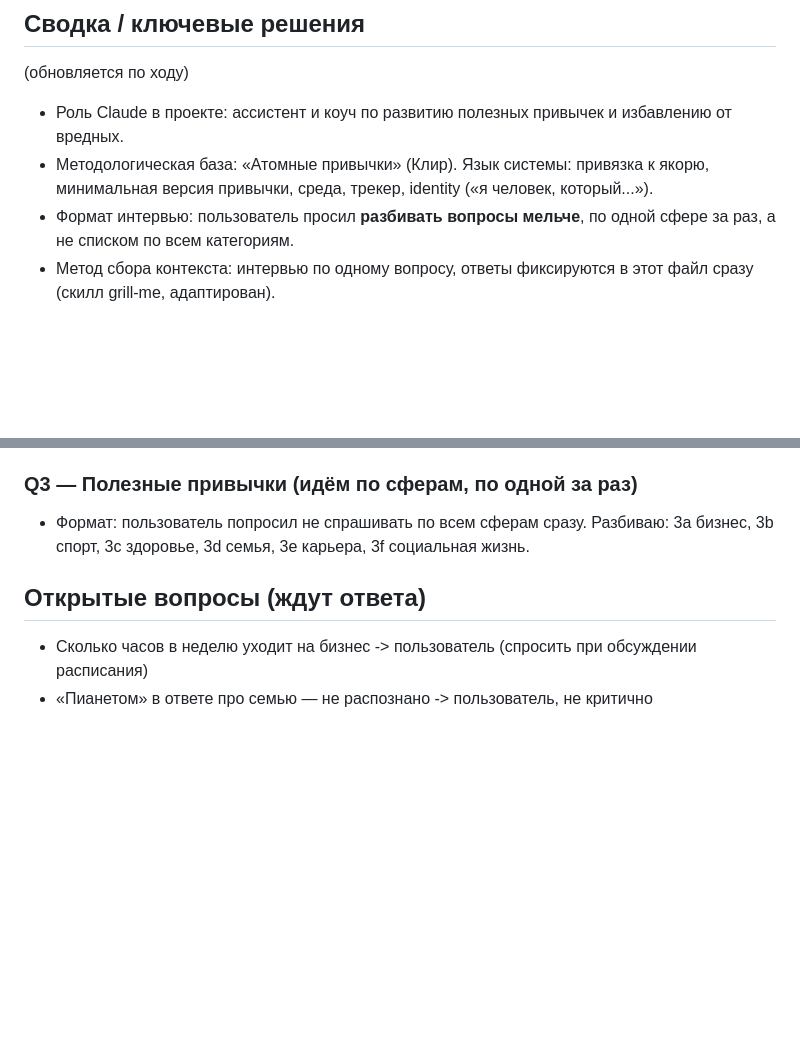
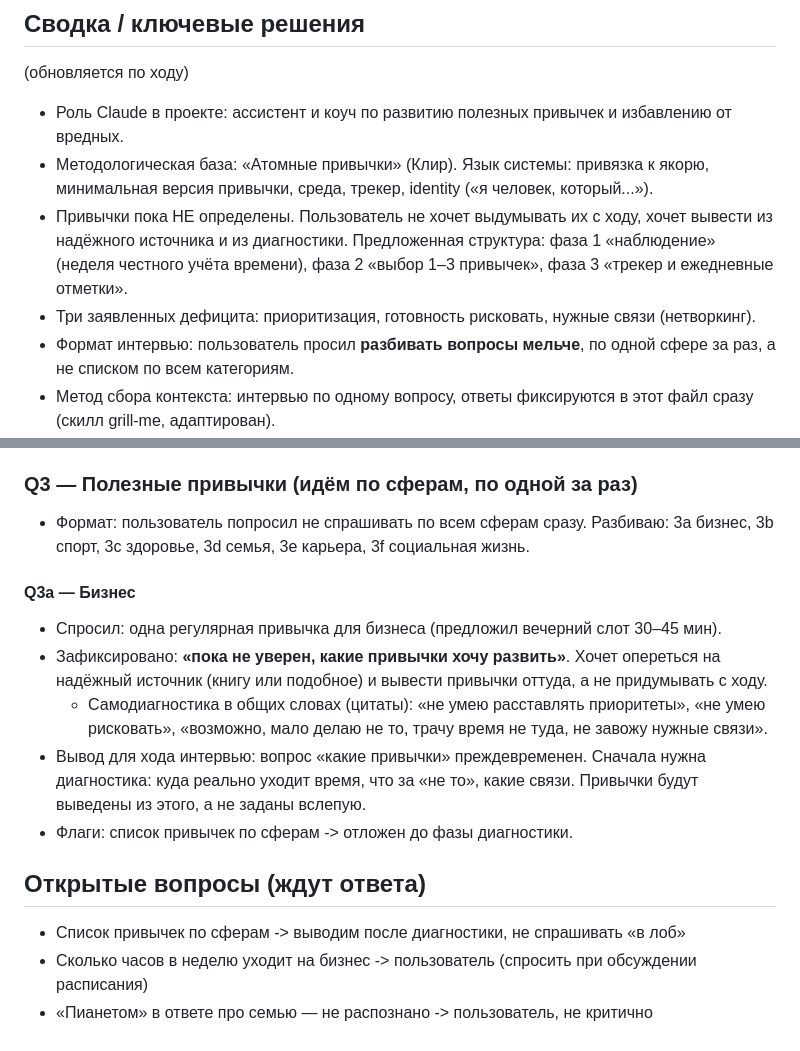
Before and after one commit to Babiloff/Habits, a Markdown page: brainstorms/2026-10-21-project-context.md, 2 parts joined by grey strips. GitHub-like rendering; blank space fills up the shorter version.

Commit message:
Capture Q3a: habits not yet defined, pivot to diagnosis
Co-Authored-By: Claude Fable 5.1 <noreply@anthropic.com>
Claude-Session: https://claude.ai/code/session_014rULhhYFjQPidVbcHNnFNM

```diff
--- a/brainstorms/2026-10-21-project-context.md
+++ b/brainstorms/2026-10-21-project-context.md
@@ -6,6 +6,8 @@
 
 - Роль Claude в проекте: ассистент и коуч по развитию полезных привычек и избавлению от вредных.
 - Методологическая база: «Атомные привычки» (Клир). Язык системы: привязка к якорю, минимальная версия привычки, среда, трекер, identity («я человек, который...»).
+- Привычки пока НЕ определены. Пользователь не хочет выдумывать их с ходу, хочет вывести из надёжного источника и из диагностики. Предложенная структура: фаза 1 «наблюдение» (неделя честного учёта времени), фаза 2 «выбор 1–3 привычек», фаза 3 «трекер и ежедневные отметки».
+- Три заявленных дефицита: приоритизация, готовность рисковать, нужные связи (нетворкинг).
 - Формат интервью: пользователь просил **разбивать вопросы мельче**, по одной сфере за раз, а не списком по всем категориям.
 - Метод сбора контекста: интервью по одному вопросу, ответы фиксируются в этот файл сразу (скилл grill-me, адаптирован).
 - Два проверенных рычага пользователя: (1) письменный план на день, (2) ежедневная видимая отметка «зачёт / не зачёт». Система должна строиться вокруг них.
@@ -45,6 +47,14 @@
 ### Q3 — Полезные привычки (идём по сферам, по одной за раз)
 - Формат: пользователь попросил не спрашивать по всем сферам сразу. Разбиваю: 3a бизнес, 3b спорт, 3c здоровье, 3d семья, 3e карьера, 3f социальная жизнь.
 
+#### Q3a — Бизнес
+- Спросил: одна регулярная привычка для бизнеса (предложил вечерний слот 30–45 мин).
+- Зафиксировано: **«пока не уверен, какие привычки хочу развить»**. Хочет опереться на надёжный источник (книгу или подобное) и вывести привычки оттуда, а не придумывать с ходу.
+  - Самодиагностика в общих словах (цитаты): «не умею расставлять приоритеты», «не умею рисковать», «возможно, мало делаю не то, трачу время не туда, не завожу нужные связи».
+- Вывод для хода интервью: вопрос «какие привычки» преждевременен. Сначала нужна диагностика: куда реально уходит время, что за «не то», какие связи. Привычки будут выведены из этого, а не заданы вслепую.
+- Флаги: список привычек по сферам -> отложен до фазы диагностики.
+
 ## Открытые вопросы (ждут ответа)
+- Список привычек по сферам -> выводим после диагностики, не спрашивать «в лоб»
 - Сколько часов в неделю уходит на бизнес -> пользователь (спросить при обсуждении расписания)
 - «Пианетом» в ответе про семью — не распознано -> пользователь, не критично
```
